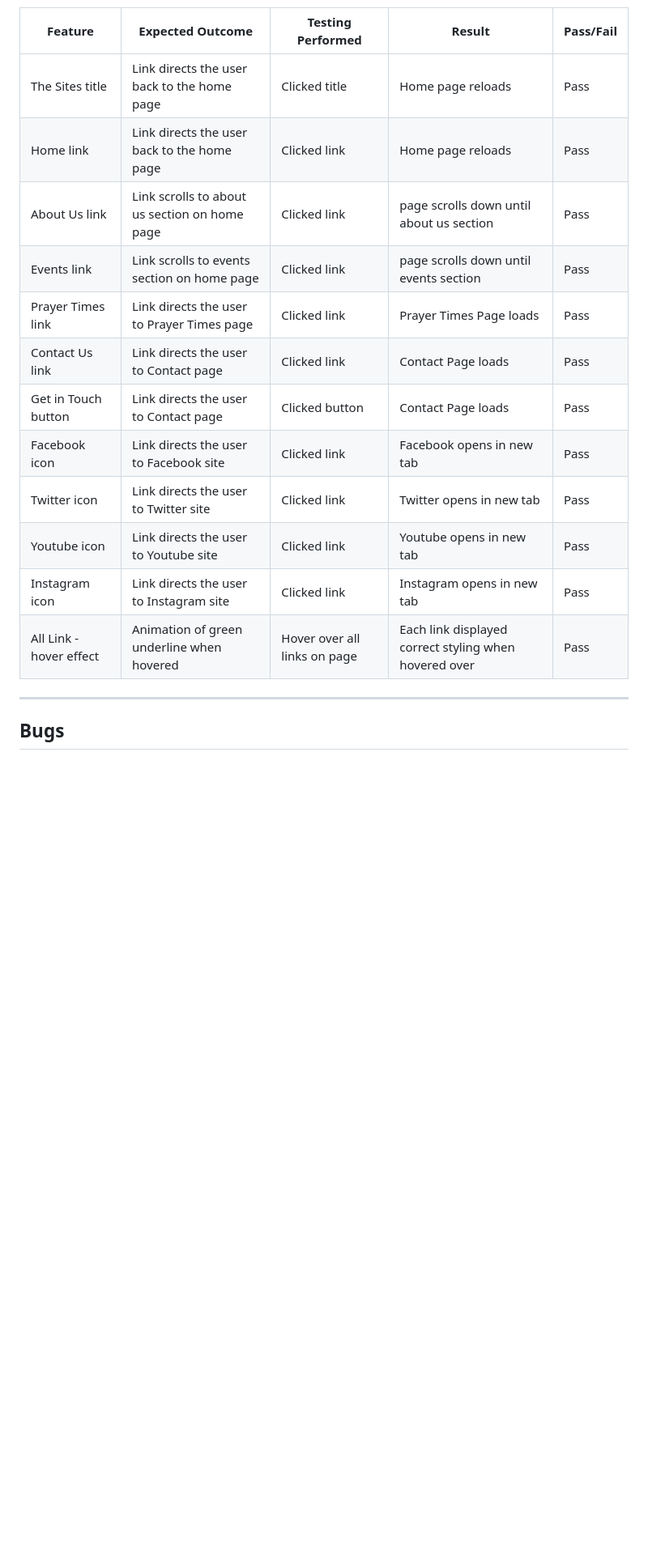
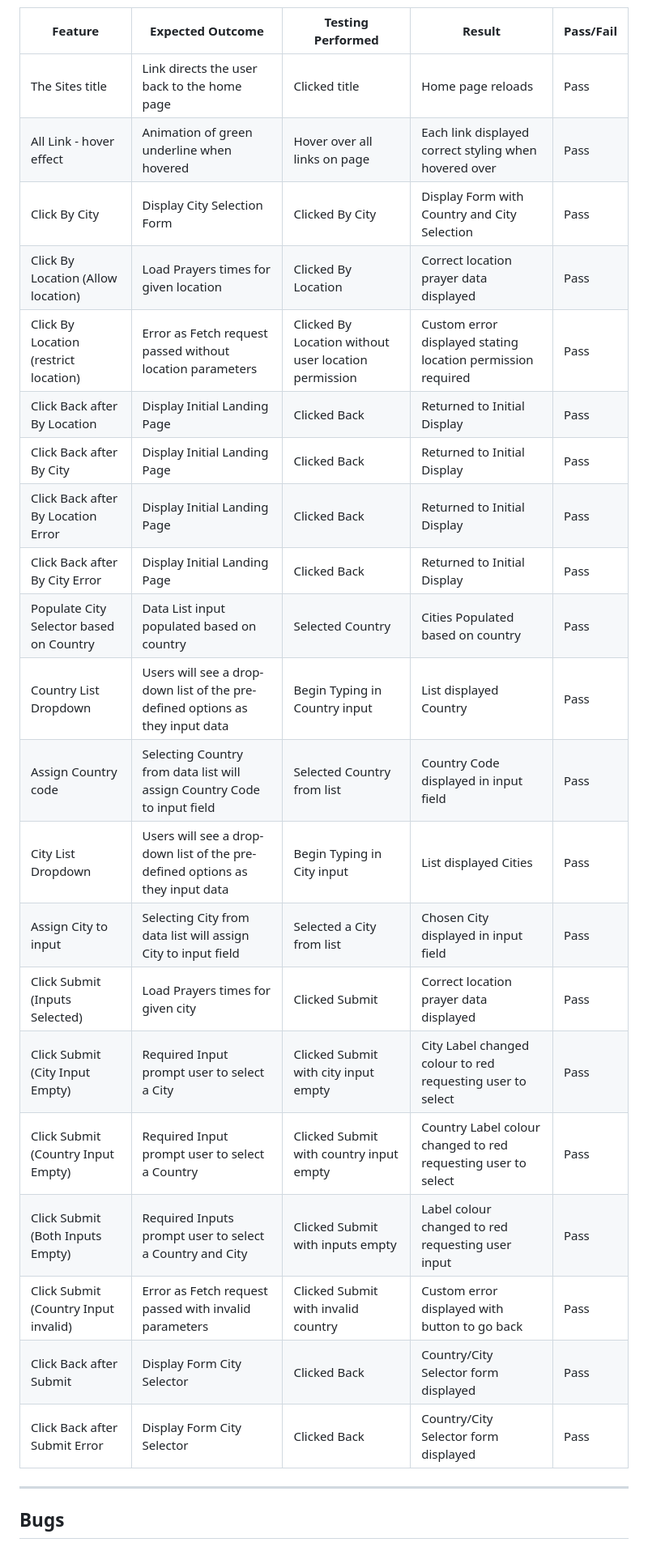
Before and after one commit to Hussain-Naik/PP2-Namaaz-Display, a Markdown page: README.md, the part around the change. Shown at 81% size. Drawn GitHub-style; blank space fills up the shorter version.

Commit message:
Add manual testing

```diff
--- a/README.md
+++ b/README.md
@@ -92,17 +92,27 @@ Each device tested the site using the following browsers:
 | Feature | Expected Outcome | Testing Performed | Result | Pass/Fail |
 | --- | --- | --- | --- | --- |
 | The Sites title | Link directs the user back to the home page | Clicked title | Home page reloads | Pass |
-| Home link | Link directs the user back to the home page | Clicked link | Home page reloads | Pass |
-| About Us link | Link scrolls to about us section on home page | Clicked link | page scrolls down until about us section | Pass |
-| Events link | Link scrolls to events section on home page | Clicked link | page scrolls down until events section | Pass |
-| Prayer Times link | Link directs the user to Prayer Times page | Clicked link | Prayer Times Page loads | Pass |
-| Contact Us link | Link directs the user to Contact page | Clicked link | Contact Page loads | Pass |
-| Get in Touch button | Link directs the user to Contact page | Clicked button | Contact Page loads | Pass |
-| Facebook icon | Link directs the user to Facebook site | Clicked link | Facebook opens in new tab | Pass |
-| Twitter icon | Link directs the user to Twitter site | Clicked link | Twitter opens in new tab | Pass |
-| Youtube icon | Link directs the user to Youtube site | Clicked link | Youtube opens in new tab | Pass |
-| Instagram icon | Link directs the user to Instagram site | Clicked link | Instagram opens in new tab | Pass |
 | All Link - hover effect | Animation of green underline when hovered | Hover over all links on page | Each link displayed correct styling when hovered over | Pass |
+| Click By City | Display City Selection Form | Clicked By City | Display Form with Country and City Selection | Pass |
+| Click By Location (Allow location)| Load Prayers times for given location | Clicked By Location | Correct location prayer data displayed | Pass |
+| Click By Location (restrict location) | Error as Fetch request passed without location parameters | Clicked By Location without user location permission | Custom error displayed stating location permission required | Pass |
+| Click Back after By Location | Display Initial Landing Page | Clicked Back | Returned to Initial Display | Pass |
+| Click Back after By City | Display Initial Landing Page | Clicked Back | Returned to Initial Display | Pass |
+| Click Back after By Location Error | Display Initial Landing Page | Clicked Back | Returned to Initial Display | Pass |
+| Click Back after By City Error | Display Initial Landing Page | Clicked Back | Returned to Initial Display | Pass |
+| Populate City Selector based on Country | Data List input populated based on country | Selected Country | Cities Populated based on country | Pass |
+| Country List Dropdown | Users will see a drop-down list of the pre-defined options as they input data | Begin Typing in Country input | List displayed Country | Pass |
+| Assign Country code | Selecting Country from data list will assign Country Code to input field | Selected Country from list | Country Code displayed in input field | Pass |
+| City List Dropdown | Users will see a drop-down list of the pre-defined options as they input data | Begin Typing in City input | List displayed Cities | Pass |
+| Assign City to input | Selecting City from data list will assign City to input field | Selected a City from list | Chosen City displayed in input field | Pass |
+| Click Submit (Inputs Selected) | Load Prayers times for given city | Clicked Submit | Correct location prayer data displayed | Pass |
+| Click Submit (City Input Empty) | Required Input prompt user to select a City | Clicked Submit with city input empty | City Label changed colour to red requesting user to select | Pass |
+| Click Submit (Country Input Empty) | Required Input prompt user to select a Country | Clicked Submit with country input empty | Country Label colour changed to red requesting user to select | Pass |
+| Click Submit (Both Inputs Empty) | Required Inputs prompt user to select a Country and City | Clicked Submit with inputs empty|  Label colour changed to red requesting user input | Pass |
+| Click Submit (Country Input invalid) | Error as Fetch request passed with invalid parameters | Clicked Submit with invalid country | Custom error displayed with button to go back | Pass |
+| Click Back after Submit | Display Form City Selector | Clicked Back | Country/City Selector form displayed | Pass |
+| Click Back after Submit Error | Display Form City Selector | Clicked Back | Country/City Selector form displayed | Pass |
+
 
 
 ---
```
